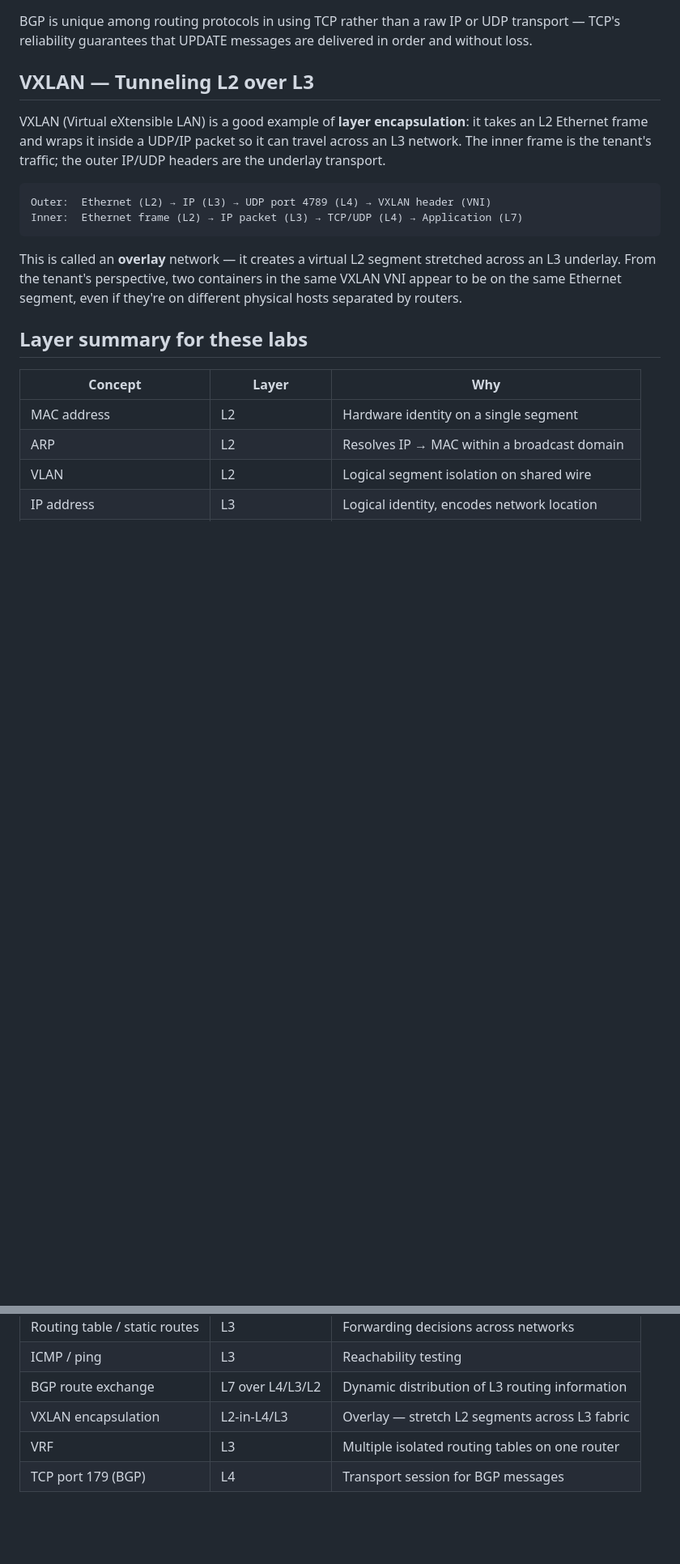
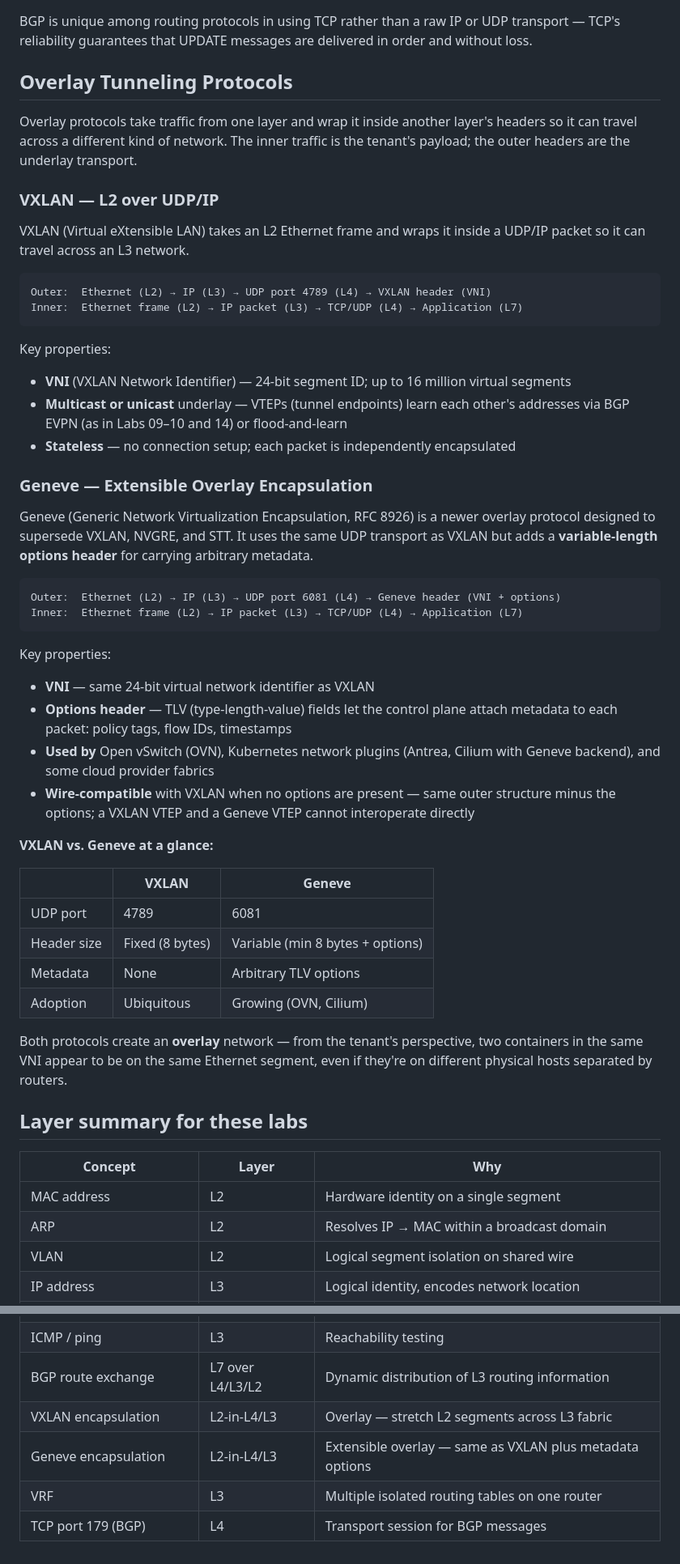
Before and after one commit to jkirklan/bgp-labs, a Markdown page: docs/04-reference/network-layers.md, 2 parts joined by grey strips. Shown at 81% size. GitHub-like rendering; blank space fills up the shorter version.

Commit message:
docs: add Geneve section to network-layers reference doc
Co-Authored-By: Claude Sonnet 4.6 <noreply@anthropic.com>

````diff
--- a/docs/04-reference/network-layers.md
+++ b/docs/04-reference/network-layers.md
@@ -123,22 +123,60 @@ BGP is unique among routing protocols in using TCP rather than a raw IP or UDP
 transport — TCP's reliability guarantees that UPDATE messages are delivered in order
 and without loss.
 
-## VXLAN — Tunneling L2 over L3
+## Overlay Tunneling Protocols
 
-VXLAN (Virtual eXtensible LAN) is a good example of **layer encapsulation**: it takes
-an L2 Ethernet frame and wraps it inside a UDP/IP packet so it can travel across an L3
-network. The inner frame is the tenant's traffic; the outer IP/UDP headers are the
-underlay transport.
+Overlay protocols take traffic from one layer and wrap it inside another layer's
+headers so it can travel across a different kind of network. The inner traffic is the
+tenant's payload; the outer headers are the underlay transport.
+
+### VXLAN — L2 over UDP/IP
+
+VXLAN (Virtual eXtensible LAN) takes an L2 Ethernet frame and wraps it inside a
+UDP/IP packet so it can travel across an L3 network.
 
 ```
 Outer:  Ethernet (L2) → IP (L3) → UDP port 4789 (L4) → VXLAN header (VNI)
 Inner:  Ethernet frame (L2) → IP packet (L3) → TCP/UDP (L4) → Application (L7)
 ```
 
-This is called an **overlay** network — it creates a virtual L2 segment stretched
-across an L3 underlay. From the tenant's perspective, two containers in the same
-VXLAN VNI appear to be on the same Ethernet segment, even if they're on different
-physical hosts separated by routers.
+Key properties:
+- **VNI** (VXLAN Network Identifier) — 24-bit segment ID; up to 16 million virtual segments
+- **Multicast or unicast** underlay — VTEPs (tunnel endpoints) learn each other's addresses
+  via BGP EVPN (as in Labs 09–10 and 14) or flood-and-learn
+- **Stateless** — no connection setup; each packet is independently encapsulated
+
+### Geneve — Extensible Overlay Encapsulation
+
+Geneve (Generic Network Virtualization Encapsulation, RFC 8926) is a newer overlay
+protocol designed to supersede VXLAN, NVGRE, and STT. It uses the same UDP transport
+as VXLAN but adds a **variable-length options header** for carrying arbitrary metadata.
+
+```
+Outer:  Ethernet (L2) → IP (L3) → UDP port 6081 (L4) → Geneve header (VNI + options)
+Inner:  Ethernet frame (L2) → IP packet (L3) → TCP/UDP (L4) → Application (L7)
+```
+
+Key properties:
+- **VNI** — same 24-bit virtual network identifier as VXLAN
+- **Options header** — TLV (type-length-value) fields let the control plane attach
+  metadata to each packet: policy tags, flow IDs, timestamps
+- **Used by** Open vSwitch (OVN), Kubernetes network plugins (Antrea, Cilium with
+  Geneve backend), and some cloud provider fabrics
+- **Wire-compatible** with VXLAN when no options are present — same outer structure
+  minus the options; a VXLAN VTEP and a Geneve VTEP cannot interoperate directly
+
+**VXLAN vs. Geneve at a glance:**
+
+| | VXLAN | Geneve |
+|---|---|---|
+| UDP port | 4789 | 6081 |
+| Header size | Fixed (8 bytes) | Variable (min 8 bytes + options) |
+| Metadata | None | Arbitrary TLV options |
+| Adoption | Ubiquitous | Growing (OVN, Cilium) |
+
+Both protocols create an **overlay** network — from the tenant's perspective, two
+containers in the same VNI appear to be on the same Ethernet segment, even if they're
+on different physical hosts separated by routers.
 
 ## Layer summary for these labs
 
@@ -152,5 +190,6 @@ physical hosts separated by routers.
 | ICMP / ping | L3 | Reachability testing |
 | BGP route exchange | L7 over L4/L3/L2 | Dynamic distribution of L3 routing information |
 | VXLAN encapsulation | L2-in-L4/L3 | Overlay — stretch L2 segments across L3 fabric |
+| Geneve encapsulation | L2-in-L4/L3 | Extensible overlay — same as VXLAN plus metadata options |
 | VRF | L3 | Multiple isolated routing tables on one router |
 | TCP port 179 (BGP) | L4 | Transport session for BGP messages |
````
